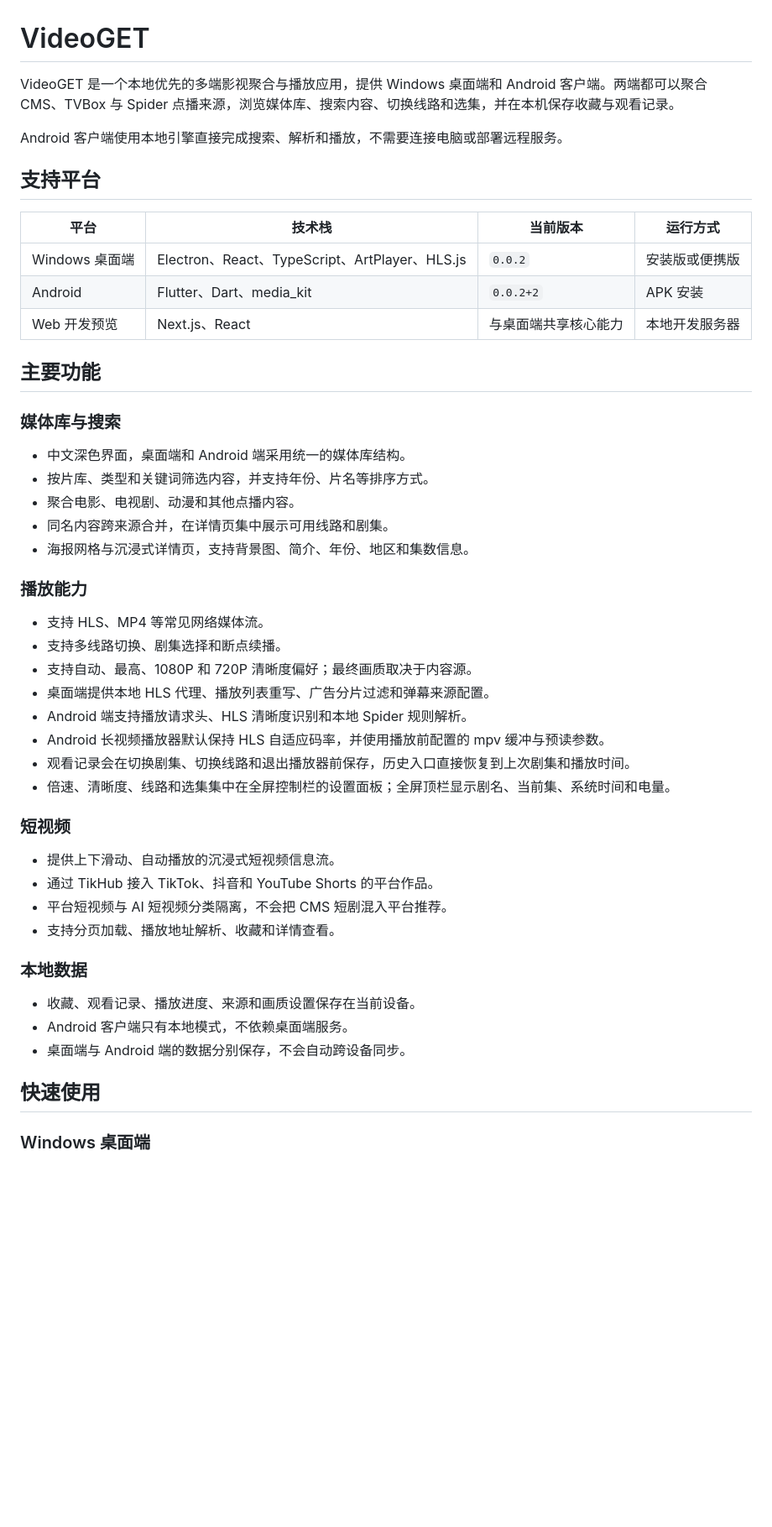
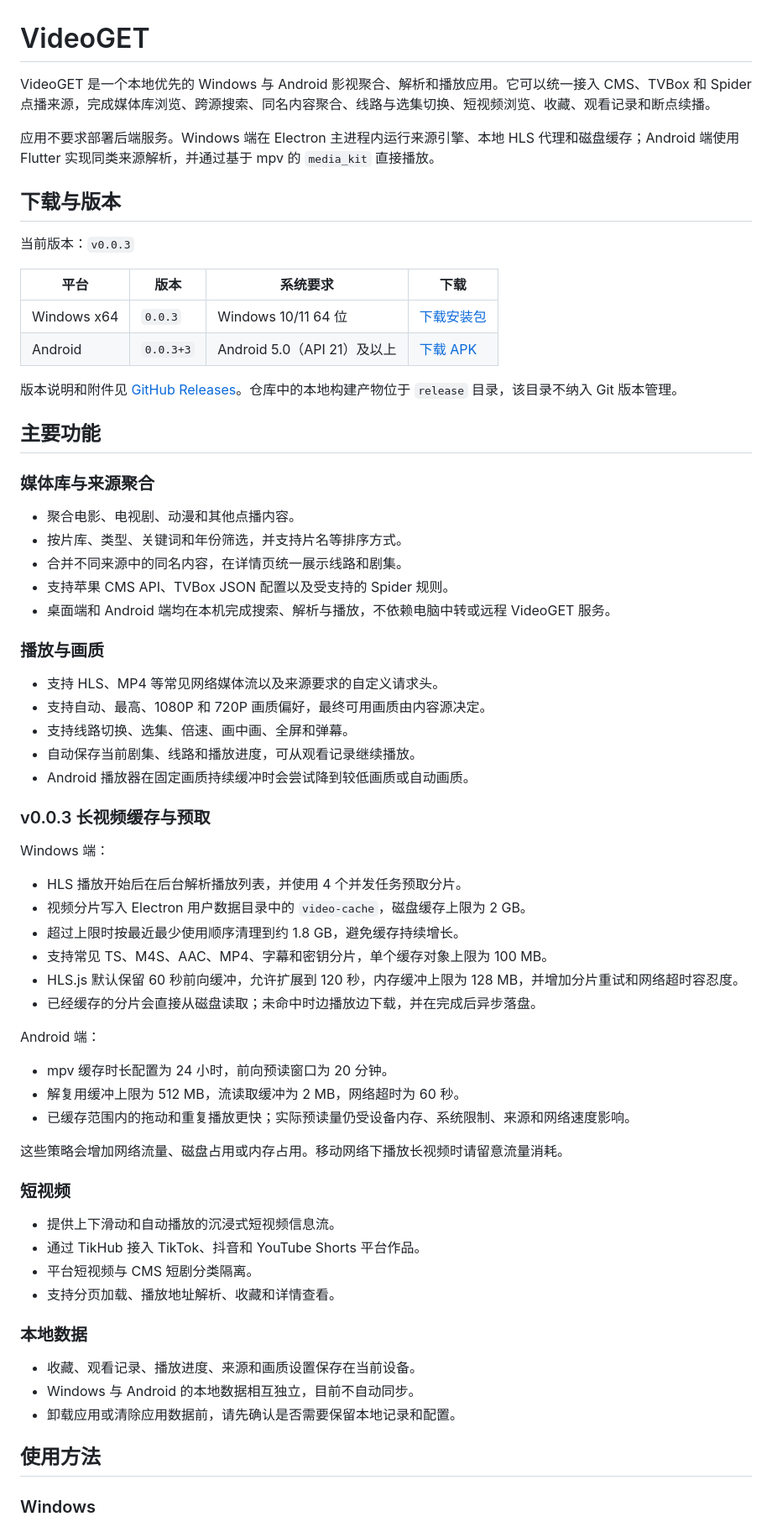
Before and after one commit to ywj-SCUT/videofree, a Markdown page: README.md, the part around one of its changes. Shown at 84% size. Rendered like a GitHub page; blank space fills up the shorter version.

Commit message:
docs: update README for v0.0.3

```diff
--- a/README.md
+++ b/README.md
@@ -1,52 +1,71 @@
 # VideoGET
 
-VideoGET 是一个本地优先的多端影视聚合与播放应用，提供 Windows 桌面端和 Android 客户端。两端都可以聚合 CMS、TVBox 与 Spider 点播来源，浏览媒体库、搜索内容、切换线路和选集，并在本机保存收藏与观看记录。
+VideoGET 是一个本地优先的 Windows 与 Android 影视聚合、解析和播放应用。它可以统一接入 CMS、TVBox 和 Spider 点播来源，完成媒体库浏览、跨源搜索、同名内容聚合、线路与选集切换、短视频浏览、收藏、观看记录和断点续播。
 
-Android 客户端使用本地引擎直接完成搜索、解析和播放，不需要连接电脑或部署远程服务。
+应用不要求部署后端服务。Windows 端在 Electron 主进程内运行来源引擎、本地 HLS 代理和磁盘缓存；Android 端使用 Flutter 实现同类来源解析，并通过基于 mpv 的 `media_kit` 直接播放。
 
-## 支持平台
+## 下载与版本
 
-| 平台 | 技术栈 | 当前版本 | 运行方式 |
+当前版本：`v0.0.3`
+
+| 平台 | 版本 | 系统要求 | 下载 |
 | --- | --- | --- | --- |
-| Windows 桌面端 | Electron、React、TypeScript、ArtPlayer、HLS.js | `0.0.2` | 安装版或便携版 |
-| Android | Flutter、Dart、media_kit | `0.0.2+2` | APK 安装 |
-| Web 开发预览 | Next.js、React | 与桌面端共享核心能力 | 本地开发服务器 |
+| Windows x64 | `0.0.3` | Windows 10/11 64 位 | [下载安装包](https://github.com/ywj-SCUT/videofree/releases/download/v0.0.3/VideoGET-Setup-0.0.3-x64.exe) |
+| Android | `0.0.3+3` | Android 5.0（API 21）及以上 | [下载 APK](https://github.com/ywj-SCUT/videofree/releases/download/v0.0.3/VideoGET-Android-v0.0.3.apk) |
+
+版本说明和附件见 [GitHub Releases](https://github.com/ywj-SCUT/videofree/releases/tag/v0.0.3)。仓库中的本地构建产物位于 `release` 目录，该目录不纳入 Git 版本管理。
 
 ## 主要功能
 
-### 媒体库与搜索
+### 媒体库与来源聚合
 
-- 中文深色界面，桌面端和 Android 端采用统一的媒体库结构。
-- 按片库、类型和关键词筛选内容，并支持年份、片名等排序方式。
 - 聚合电影、电视剧、动漫和其他点播内容。
-- 同名内容跨来源合并，在详情页集中展示可用线路和剧集。
-- 海报网格与沉浸式详情页，支持背景图、简介、年份、地区和集数信息。
+- 按片库、类型、关键词和年份筛选，并支持片名等排序方式。
+- 合并不同来源中的同名内容，在详情页统一展示线路和剧集。
+- 支持苹果 CMS API、TVBox JSON 配置以及受支持的 Spider 规则。
+- 桌面端和 Android 端均在本机完成搜索、解析与播放，不依赖电脑中转或远程 VideoGET 服务。
 
-### 播放能力
+### 播放与画质
 
-- 支持 HLS、MP4 等常见网络媒体流。
-- 支持多线路切换、剧集选择和断点续播。
-- 支持自动、最高、1080P 和 720P 清晰度偏好；最终画质取决于内容源。
-- 桌面端提供本地 HLS 代理、播放列表重写、广告分片过滤和弹幕来源配置。
-- Android 端支持播放请求头、HLS 清晰度识别和本地 Spider 规则解析。
-- Android 长视频播放器默认保持 HLS 自适应码率，并使用播放前配置的 mpv 缓冲与预读参数。
-- 观看记录会在切换剧集、切换线路和退出播放器前保存，历史入口直接恢复到上次剧集和播放时间。
-- 倍速、清晰度、线路和选集集中在全屏控制栏的设置面板；全屏顶栏显示剧名、当前集、系统时间和电量。
+- 支持 HLS、MP4 等常见网络媒体流以及来源要求的自定义请求头。
+- 支持自动、最高、1080P 和 720P 画质偏好，最终可用画质由内容源决定。
+- 支持线路切换、选集、倍速、画中画、全屏和弹幕。
+- 自动保存当前剧集、线路和播放进度，可从观看记录继续播放。
+- Android 播放器在固定画质持续缓冲时会尝试降到较低画质或自动画质。
+
+### v0.0.3 长视频缓存与预取
+
+Windows 端：
+
+- HLS 播放开始后在后台解析播放列表，并使用 4 个并发任务预取分片。
+- 视频分片写入 Electron 用户数据目录中的 `video-cache`，磁盘缓存上限为 2 GB。
+- 超过上限时按最近最少使用顺序清理到约 1.8 GB，避免缓存持续增长。
+- 支持常见 TS、M4S、AAC、MP4、字幕和密钥分片，单个缓存对象上限为 100 MB。
+- HLS.js 默认保留 60 秒前向缓冲，允许扩展到 120 秒，内存缓冲上限为 128 MB，并增加分片重试和网络超时容忍度。
+- 已经缓存的分片会直接从磁盘读取；未命中时边播放边下载，并在完成后异步落盘。
+
+Android 端：
+
+- mpv 缓存时长配置为 24 小时，前向预读窗口为 20 分钟。
+- 解复用缓冲上限为 512 MB，流读取缓冲为 2 MB，网络超时为 60 秒。
+- 已缓存范围内的拖动和重复播放更快；实际预读量仍受设备内存、系统限制、来源和网络速度影响。
+
+这些策略会增加网络流量、磁盘占用或内存占用。移动网络下播放长视频时请留意流量消耗。
 
 ### 短视频
 
-- 提供上下滑动、自动播放的沉浸式短视频信息流。
-- 通过 TikHub 接入 TikTok、抖音和 YouTube Shorts 的平台作品。
-- 平台短视频与 AI 短视频分类隔离，不会把 CMS 短剧混入平台推荐。
+- 提供上下滑动和自动播放的沉浸式短视频信息流。
+- 通过 TikHub 接入 TikTok、抖音和 YouTube Shorts 平台作品。
+- 平台短视频与 CMS 短剧分类隔离。
 - 支持分页加载、播放地址解析、收藏和详情查看。
 
 ### 本地数据
 
 - 收藏、观看记录、播放进度、来源和画质设置保存在当前设备。
-- Android 客户端只有本地模式，不依赖桌面端服务。
-- 桌面端与 Android 端的数据分别保存，不会自动跨设备同步。
+- Windows 与 Android 的本地数据相互独立，目前不自动同步。
+- 卸载应用或清除应用数据前，请先确认是否需要保留本地记录和配置。
 
-## 快速使用
+## 使用方法
 
-### Windows 桌面端
+### Windows
 
```
Also changed, not shown: other parts of README.md (+112 -83 lines).
